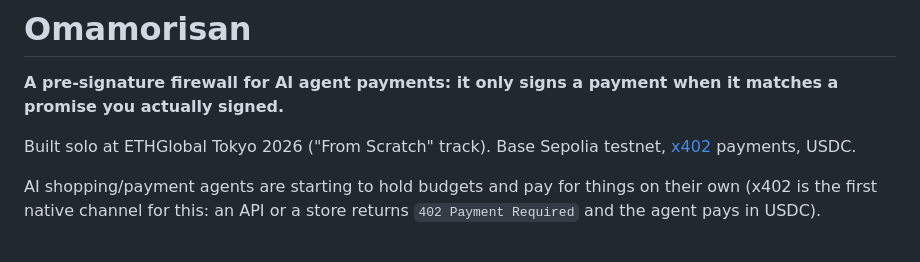
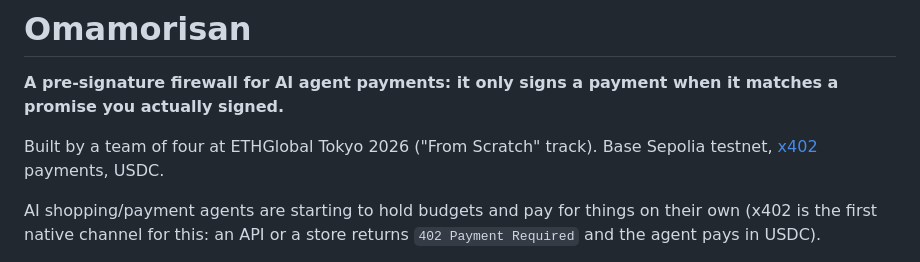
Before and after one commit to juanmaagd/yakusoku, a Markdown page: README.md, the part around the change. Drawn GitHub-style.

```diff
--- a/README.md
+++ b/README.md
@@ -4,7 +4,7 @@
 
 **A pre-signature firewall for AI agent payments: it only signs a payment when it matches a promise you actually signed.**
 
-Built solo at ETHGlobal Tokyo 2026 ("From Scratch" track). Base Sepolia testnet, [x402](https://docs.x402.org/) payments, USDC.
+Built by a team of four at ETHGlobal Tokyo 2026 ("From Scratch" track). Base Sepolia testnet, [x402](https://docs.x402.org/) payments, USDC.
 
 AI shopping/payment agents are starting to hold budgets and pay for things on their own (x402 is the first native channel for this: an API or a store returns `402 Payment Required` and the agent pays in USDC).
 
```
